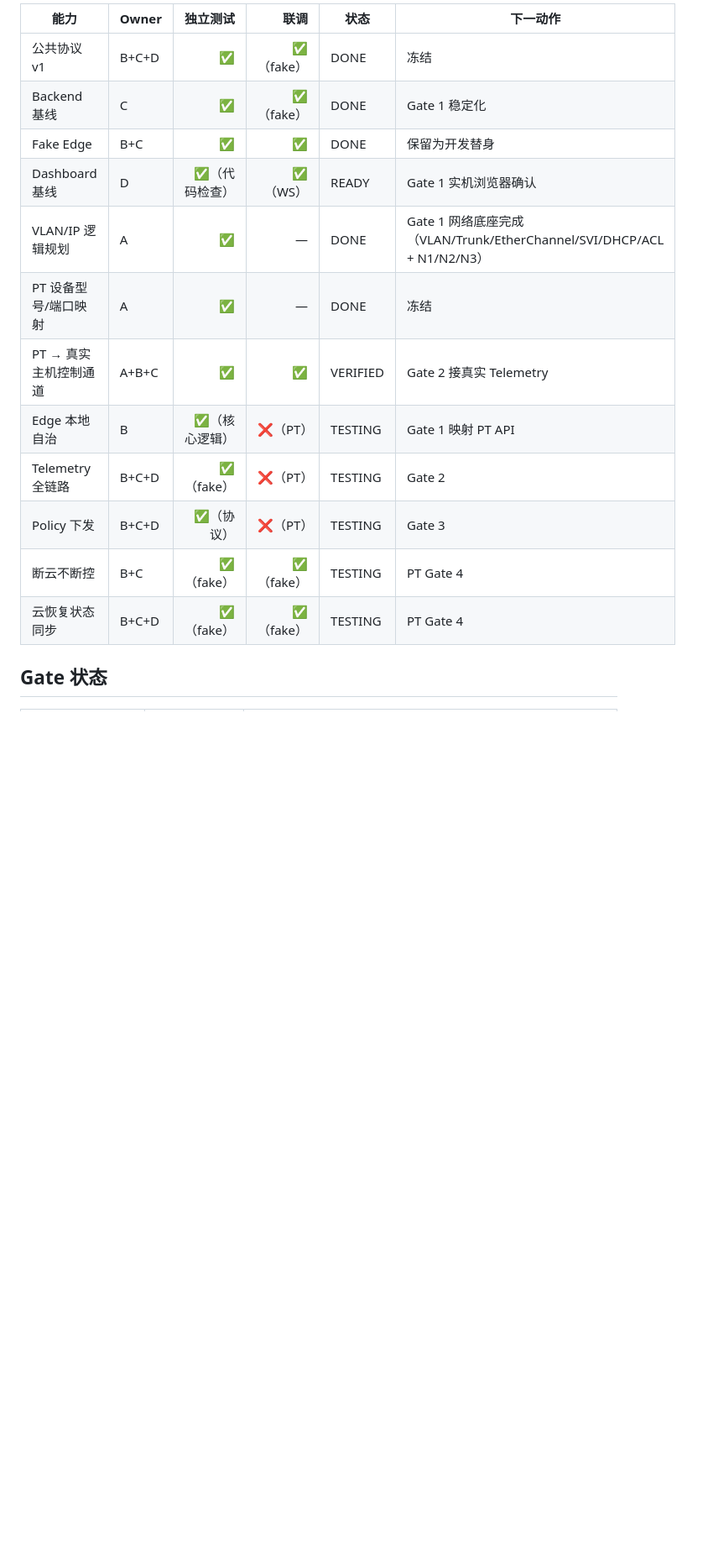
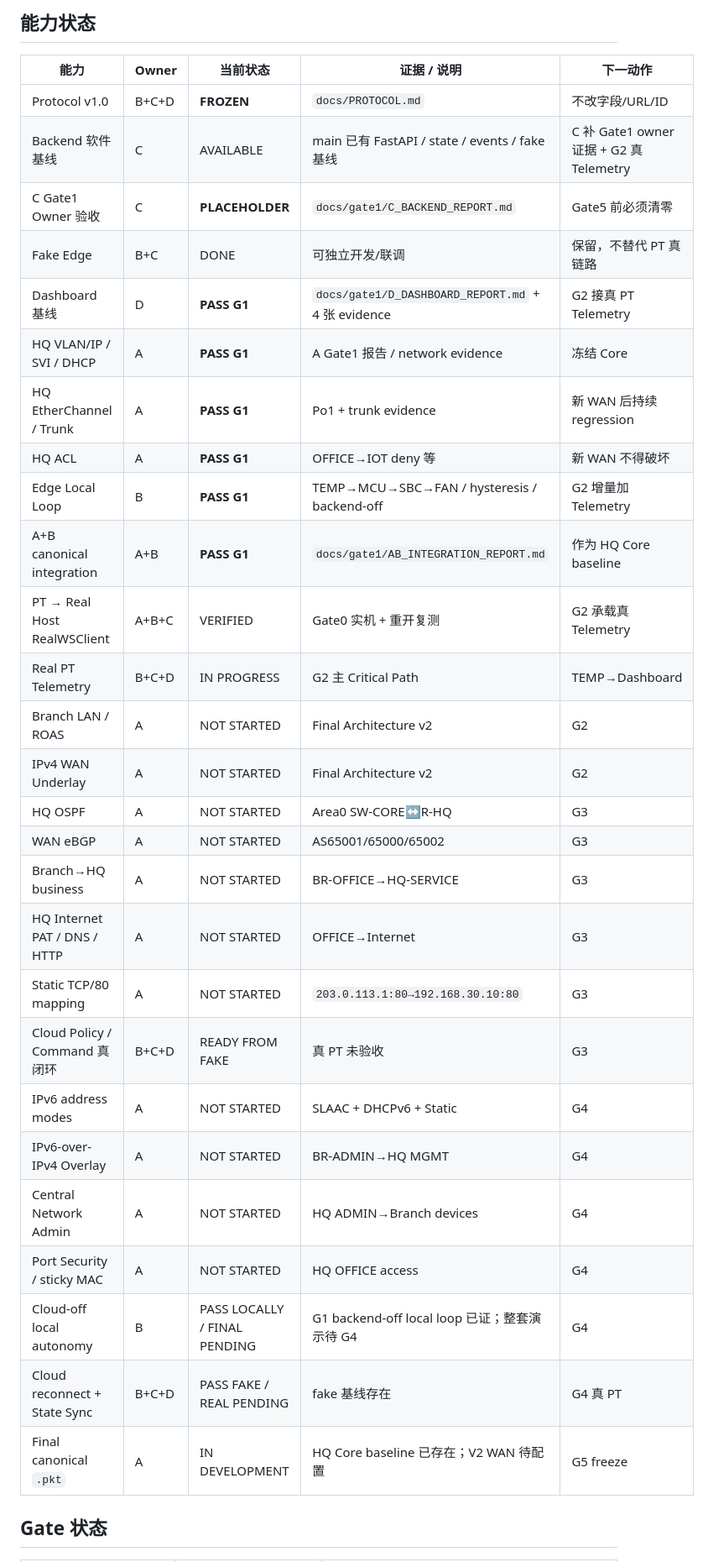
Before and after one commit to shenziad/edgecampus, a Markdown page: docs/PROJECT_BOARD.md, the part around one of its changes. Shown at 84% size. Drawn GitHub-style; blank space fills up the shorter version.

Commit message:
docs: rebase integration board on Gate 2 and Final Architecture v2

```diff
--- a/docs/PROJECT_BOARD.md
+++ b/docs/PROJECT_BOARD.md
@@ -4,18 +4,35 @@
 
-| 能力 | Owner | 独立测试 | 联调 | 状态 | 下一动作 |
-|---|---|---:|---:|---|---|
-| 公共协议 v1 | B+C+D | ✅ | ✅（fake） | DONE | 冻结 |
-| Backend 基线 | C | ✅ | ✅（fake） | DONE | Gate 1 稳定化 |
-| Fake Edge | B+C | ✅ | ✅ | DONE | 保留为开发替身 |
-| Dashboard 基线 | D | ✅（代码检查） | ✅（WS） | READY | Gate 1 实机浏览器确认 |
-| VLAN/IP 逻辑规划 | A | ✅ | — | DONE | Gate 1 网络底座完成（VLAN/Trunk/EtherChannel/SVI/DHCP/ACL + N1/N2/N3） |
-| PT 设备型号/端口映射 | A | ✅ | — | DONE | 冻结 |
-| PT → 真实主机控制通道 | A+B+C | ✅ | ✅ | VERIFIED | Gate 2 接真实 Telemetry |
-| Edge 本地自治 | B | ✅（核心逻辑） | ❌（PT） | TESTING | Gate 1 映射 PT API |
-| Telemetry 全链路 | B+C+D | ✅（fake） | ❌（PT） | TESTING | Gate 2 |
-| Policy 下发 | B+C+D | ✅（协议） | ❌（PT） | TESTING | Gate 3 |
-| 断云不断控 | B+C | ✅（fake） | ✅（fake） | TESTING | PT Gate 4 |
-| 云恢复状态同步 | B+C+D | ✅（fake） | ✅（fake） | TESTING | PT Gate 4 |
+## 能力状态
+
+| 能力 | Owner | 当前状态 | 证据 / 说明 | 下一动作 |
+|---|---|---|---|---|
+| Protocol v1.0 | B+C+D | **FROZEN** | `docs/PROTOCOL.md` | 不改字段/URL/ID |
+| Backend 软件基线 | C | AVAILABLE | main 已有 FastAPI / state / events / fake 基线 | C 补 Gate1 owner 证据 + G2 真 Telemetry |
+| C Gate1 Owner 验收 | C | **PLACEHOLDER** | `docs/gate1/C_BACKEND_REPORT.md` | Gate5 前必须清零 |
+| Fake Edge | B+C | DONE | 可独立开发/联调 | 保留，不替代 PT 真链路 |
+| Dashboard 基线 | D | **PASS G1** | `docs/gate1/D_DASHBOARD_REPORT.md` + 4 张 evidence | G2 接真 PT Telemetry |
+| HQ VLAN/IP / SVI / DHCP | A | **PASS G1** | A Gate1 报告 / network evidence | 冻结 Core |
+| HQ EtherChannel / Trunk | A | **PASS G1** | Po1 + trunk evidence | 新 WAN 后持续 regression |
+| HQ ACL | A | **PASS G1** | OFFICE→IOT deny 等 | 新 WAN 不得破坏 |
+| Edge Local Loop | B | **PASS G1** | TEMP→MCU→SBC→FAN / hysteresis / backend-off | G2 增量加 Telemetry |
+| A+B canonical integration | A+B | **PASS G1** | `docs/gate1/AB_INTEGRATION_REPORT.md` | 作为 HQ Core baseline |
+| PT → Real Host RealWSClient | A+B+C | VERIFIED | Gate0 实机 + 重开复测 | G2 承载真 Telemetry |
+| Real PT Telemetry | B+C+D | IN PROGRESS | G2 主 Critical Path | TEMP→Dashboard |
+| Branch LAN / ROAS | A | NOT STARTED | Final Architecture v2 | G2 |
+| IPv4 WAN Underlay | A | NOT STARTED | Final Architecture v2 | G2 |
+| HQ OSPF | A | NOT STARTED | Area0 SW-CORE↔R-HQ | G3 |
+| WAN eBGP | A | NOT STARTED | AS65001/65000/65002 | G3 |
+| Branch→HQ business | A | NOT STARTED | BR-OFFICE→HQ-SERVICE | G3 |
+| HQ Internet PAT / DNS / HTTP | A | NOT STARTED | OFFICE→Internet | G3 |
+| Static TCP/80 mapping | A | NOT STARTED | `203.0.113.1:80→192.168.30.10:80` | G3 |
+| Cloud Policy / Command 真闭环 | B+C+D | READY FROM FAKE | 真 PT 未验收 | G3 |
+| IPv6 address modes | A | NOT STARTED | SLAAC + DHCPv6 + Static | G4 |
+| IPv6-over-IPv4 Overlay | A | NOT STARTED | BR-ADMIN→HQ MGMT | G4 |
+| Central Network Admin | A | NOT STARTED | HQ ADMIN→Branch devices | G4 |
+| Port Security / sticky MAC | A | NOT STARTED | HQ OFFICE access | G4 |
+| Cloud-off local autonomy | B | PASS LOCALLY / FINAL PENDING | G1 backend-off local loop 已证；整套演示待 G4 | G4 |
+| Cloud reconnect + State Sync | B+C+D | PASS FAKE / REAL PENDING | fake 基线存在 | G4 真 PT |
+| Final canonical `.pkt` | A | IN DEVELOPMENT | HQ Core baseline 已存在；V2 WAN 待配置 | G5 freeze |
 
 ## Gate 状态
 
```
Also changed, not shown: other parts of docs/PROJECT_BOARD.md (+58 -20 lines).
